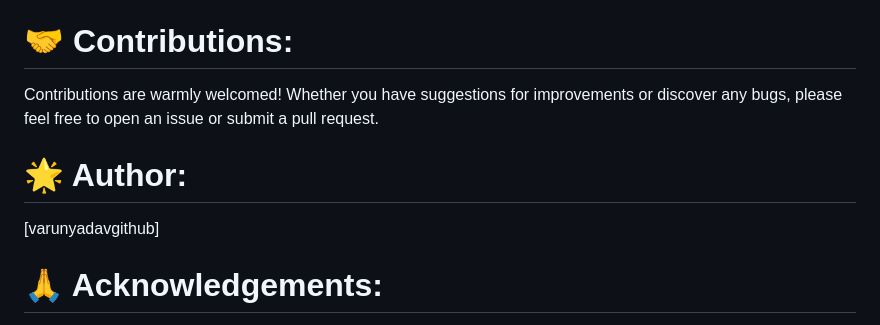
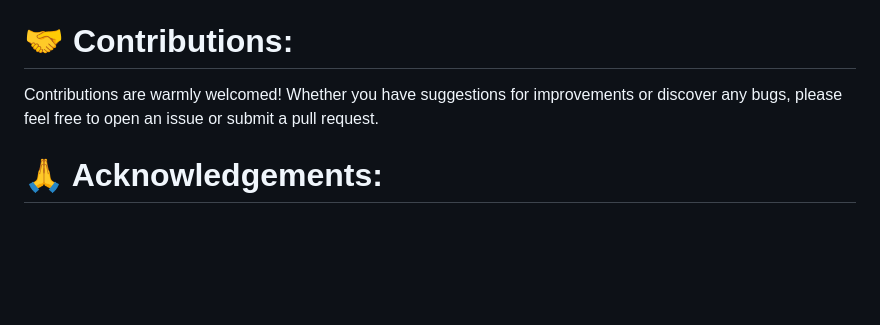
Before and after one commit to Varunyadavgithub/Currency-Converter, a Markdown page: README.md, the part around the change. Rendered like a GitHub page; blank space fills up the shorter version.

```diff
--- a/README.md
+++ b/README.md
@@ -64,8 +64,5 @@ If you encounter any issues or have questions, consider the following :- <br>
 # 🤝 Contributions:
 Contributions are warmly welcomed! Whether you have suggestions for improvements or discover any bugs, please feel free to open an issue or submit a pull request.
 
-# 🌟 Author:
-[varunyadavgithub]
-
 # 🙏 Acknowledgements:
 Special appreciation to [Exchange Rate API Provider] for providing the invaluable exchange rate data used in this project.
```
